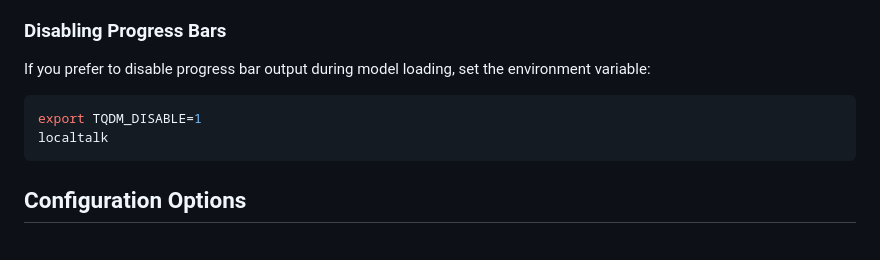
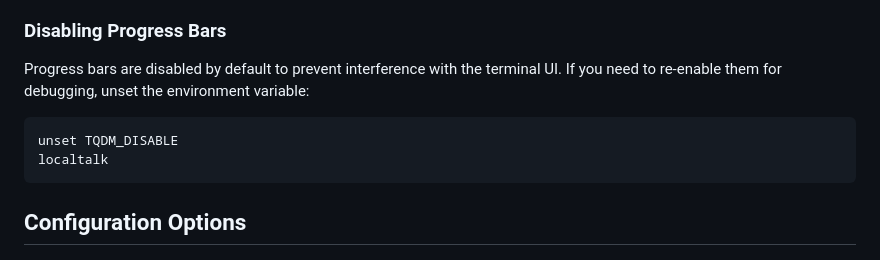
Before and after one commit to anthonywu/localtalk, a Markdown page: README.md, the part around one of its changes. Rendered like a GitHub page.

Commit message:
docs: improve README

````diff
--- a/README.md
+++ b/README.md
@@ -224,10 +226,10 @@ Chinese speech is transcribed as Chinese rather than forced through the English
 
 ### Disabling Progress Bars
 
-If you prefer to disable progress bar output during model loading, set the environment variable:
+Progress bars are disabled by default to prevent interference with the terminal UI. If you need to re-enable them for debugging, unset the environment variable:
 
 ```bash
-export TQDM_DISABLE=1
+unset TQDM_DISABLE
 localtalk
 ```
 
````
Also changed, not shown: other parts of README.md (+2 -0 lines).
